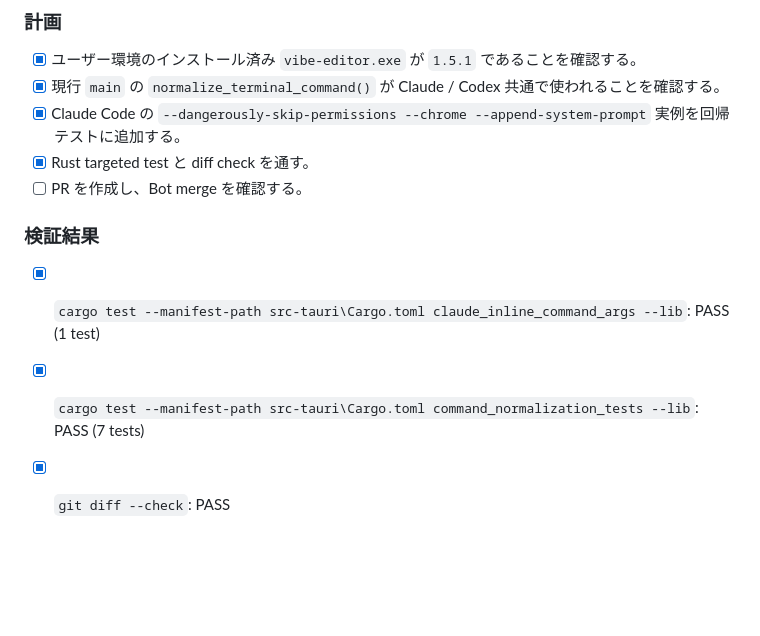
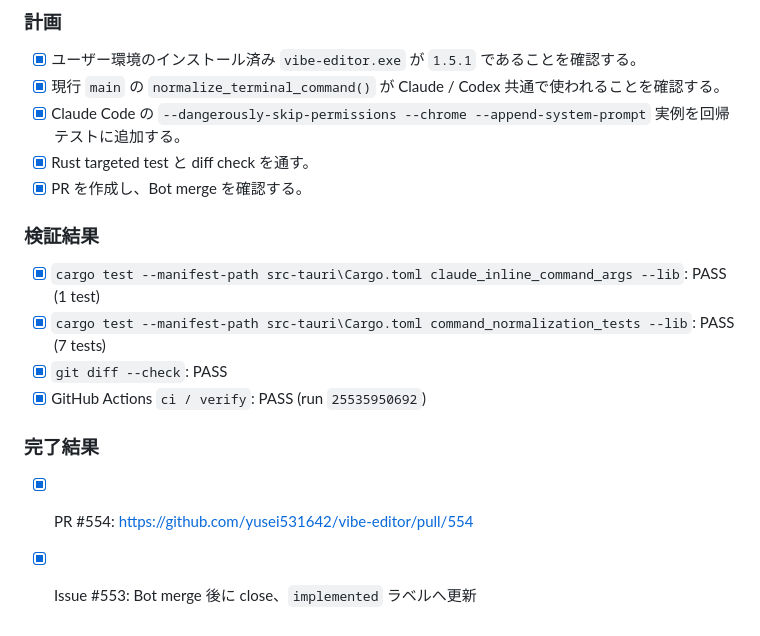
Before and after one commit to yusei531642/vibe-editor, a Markdown page: tasks/todo.md, the part around the change. GitHub-like rendering; blank space fills up the shorter version.

Commit message:
docs(tasks): record issue 553 merge

```diff
--- a/tasks/todo.md
+++ b/tasks/todo.md
@@ -1567,10 +1567,16 @@ Plan: `tasks/release-v1.4.12.md`
 - [x] 現行 `main` の `normalize_terminal_command()` が Claude / Codex 共通で使われることを確認する。
 - [x] Claude Code の `--dangerously-skip-permissions --chrome --append-system-prompt` 実例を回帰テストに追加する。
 - [x] Rust targeted test と diff check を通す。
-- [ ] PR を作成し、Bot merge を確認する。
+- [x] PR を作成し、Bot merge を確認する。
 
 ### 検証結果
 
 - [x] `cargo test --manifest-path src-tauri\Cargo.toml claude_inline_command_args --lib`: PASS (1 test)
 - [x] `cargo test --manifest-path src-tauri\Cargo.toml command_normalization_tests --lib`: PASS (7 tests)
 - [x] `git diff --check`: PASS
+- [x] GitHub Actions `ci / verify`: PASS (run `25535950692`)
+
+### 完了結果
+
+- [x] PR #554: https://github.com/yusei531642/vibe-editor/pull/554
+- [x] Issue #553: Bot merge 後に close、`implemented` ラベルへ更新
```
